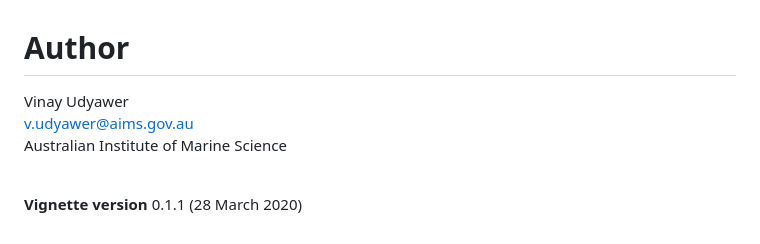
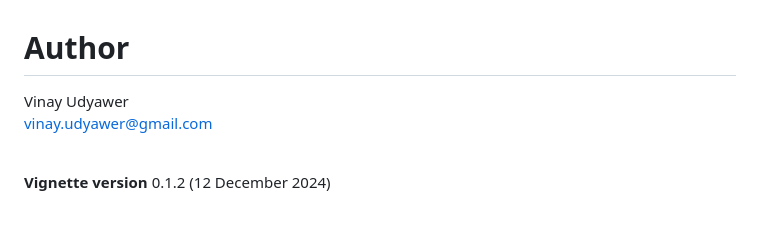
Before and after one commit to vinayudyawer/Least-costUD, a Markdown page: README.md, the part around the change. Drawn GitHub-style.

```diff
--- a/README.md
+++ b/README.md
@@ -173,9 +173,9 @@ plot.lcUD(least.costUD)
 
 # Author
 
-Vinay Udyawer <br> <v.udyawer@aims.gov.au> <br> Australian Institute of Marine Science
+Vinay Udyawer <br> <vinay.udyawer@gmail.com>
 
 <br>
 
 **Vignette version**
-0.1.1 (28 March 2020)
+0.1.2 (12 December 2024)
```
